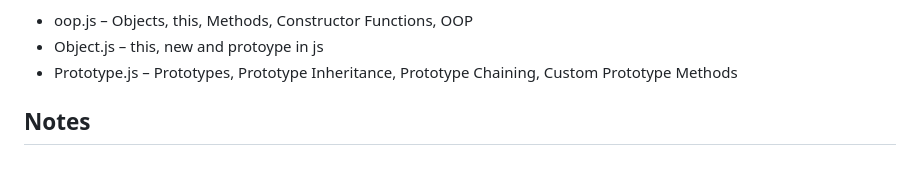
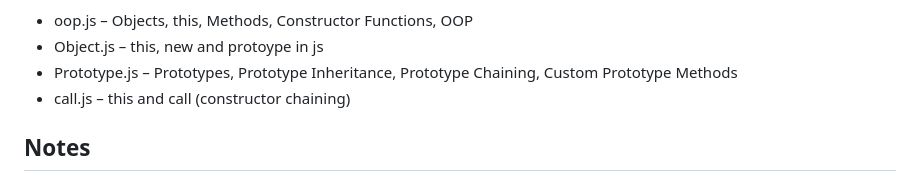
Before and after one commit to codewith-Ansh/my-JS-Preparation, a Markdown page: README.md, the part around the change. GitHub-like rendering.

Commit message:
Updated with call.js

```diff
--- a/README.md
+++ b/README.md
@@ -70,6 +70,8 @@ This folder contains my JavaScript practice files where I'm learning and experim
 - oop.js – Objects, this, Methods, Constructor Functions, OOP
 - Object.js – this, new and protoype in js
 - Prototype.js – Prototypes, Prototype Inheritance, Prototype Chaining, Custom Prototype Methods
+- call.js – this and call (constructor chaining)
+
 ## Notes
 
 - This is just my personal learning space.
```
